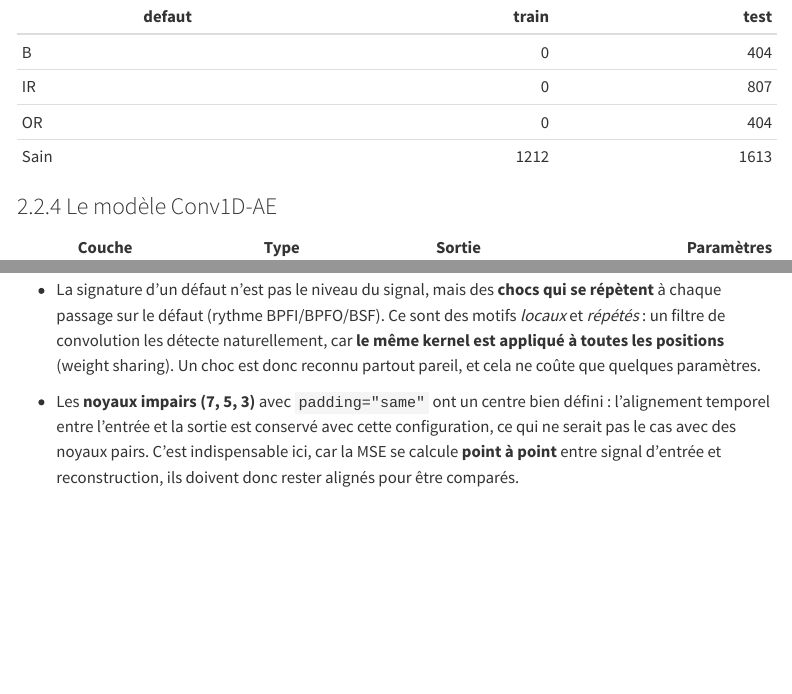
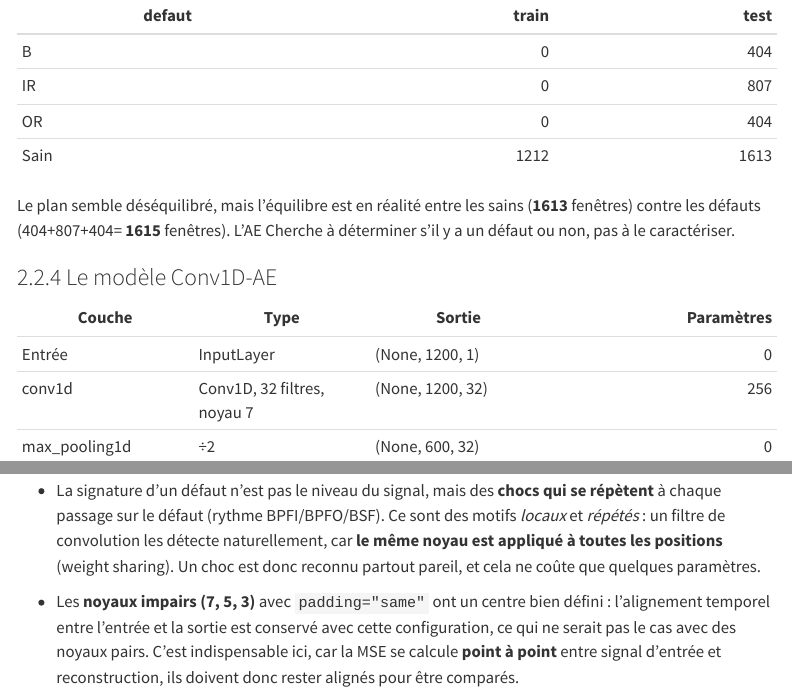
Before and after one commit to Robin3992/BDS_Fault_Detection, a Quarto document (Codes/02_modeles_prediction.qmd): the page in a window 1100 px wide, from 9060 px down before the commit and from 9400 px down after it, so that both start at the same text, and a second part further down, joined at a grey line. Rendered offline with R 4.5, knitr and Pandoc in place of Quarto, with nearby package versions; some code elsewhere in the file could not run offline; menus at the side of the page are left out.

```diff
--- a/Codes/02_modeles_prediction.qmd
+++ b/Codes/02_modeles_prediction.qmd
@@ -692,6 +694,8 @@
 | IR | 0 | 807 |
 | OR | 0 | 404 |
 | Sain | 1212 | 1613 |
+
+Le plan semble déséquilibré, mais l'équilibre est en réalité entre les sains (**1613** fenêtres) contre les défauts (404+807+404= **1615** fenêtres). L'AE Cherche à déterminer s'il y a un défaut ou non, pas à le caractériser.
 
 
 ### Le modèle Conv1D-AE
@@ -727,7 +731,7 @@
 
 - Le signal vibratoire est une **série 1D** : à chaque instant, une seule valeur (l'amplitude). Une convolution 1D fait glisser un petit filtre le long de cet unique axe (le temps) : c'est exactement la bonne opération, contrairement à une couche dense qui traiterait chaque échantillon indépendamment.
 
-- La signature d'un défaut n'est pas le niveau du signal, mais des **chocs qui se répètent** à chaque passage sur le défaut (rythme BPFI/BPFO/BSF). Ce sont des motifs *locaux* et *répétés* : un filtre de convolution les détecte naturellement, car **le même kernel est appliqué à toutes les positions** (weight sharing). Un choc est donc reconnu partout pareil, et cela ne coûte que quelques paramètres.
+- La signature d'un défaut n'est pas le niveau du signal, mais des **chocs qui se répètent** à chaque passage sur le défaut (rythme BPFI/BPFO/BSF). Ce sont des motifs *locaux* et *répétés* : un filtre de convolution les détecte naturellement, car **le même noyau est appliqué à toutes les positions** (weight sharing). Un choc est donc reconnu partout pareil, et cela ne coûte que quelques paramètres.
 
 - Les **noyaux impairs (7, 5, 3)** avec `padding="same"` ont un centre bien défini : l'alignement temporel entre l'entrée et la sortie est conservé avec cette configuration, ce qui ne serait pas le cas avec des noyaux pairs. C'est indispensable ici, car la MSE se calcule **point à point** entre signal d'entrée et reconstruction, ils doivent donc rester alignés pour être comparés.
 
```
Also changed, not shown: Codes/02_modeles_prediction.pdf, images/Recouvrement.png (added), Codes/02_modeles_prediction.qmd (2 more changed lines).
